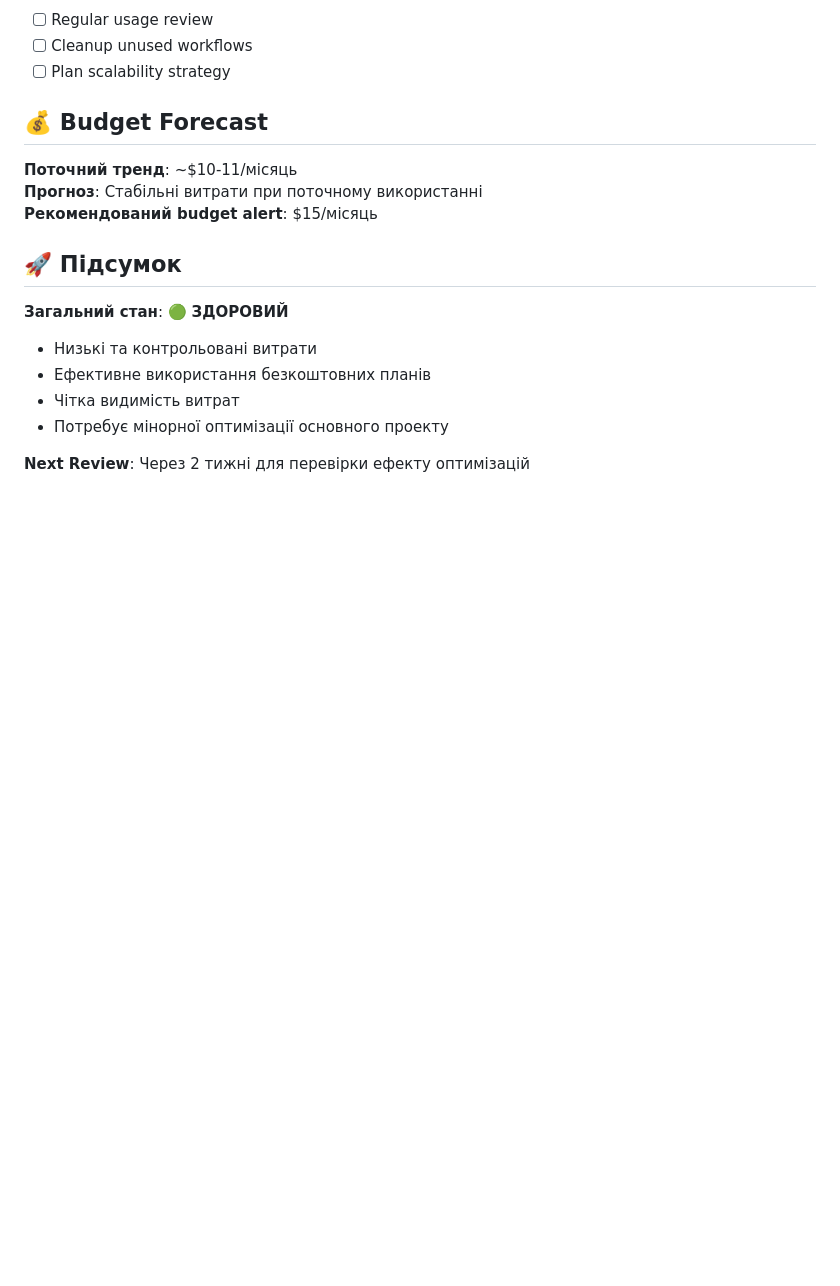
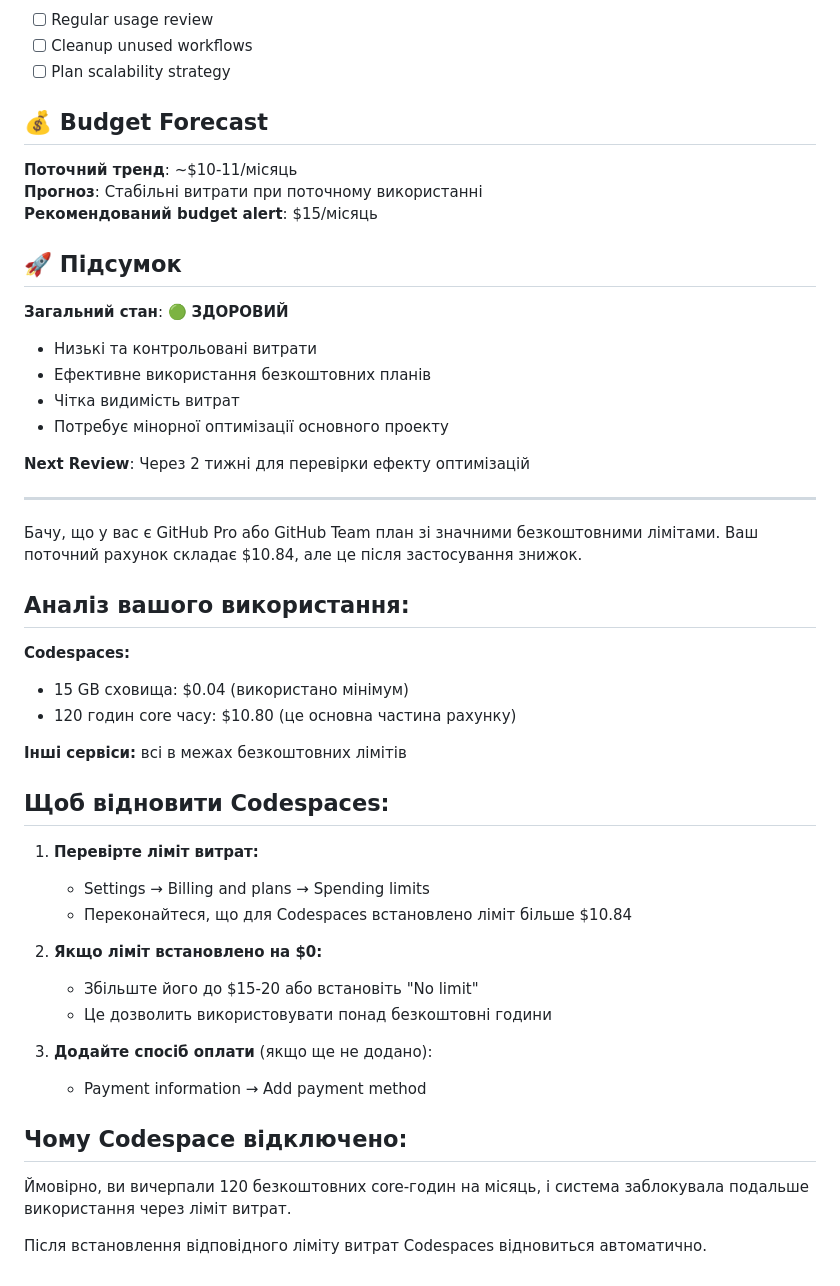
Before and after one commit to Python-Development-Lab/portfolio-django-azure, a Markdown page: docs/cost-management.md, the part around the change. Rendered like a GitHub page; blank space fills up the shorter version.

```diff
--- a/docs/cost-management.md
+++ b/docs/cost-management.md
@@ -134,3 +134,37 @@
 - Потребує мінорної оптимізації основного проекту
 
 **Next Review**: Через 2 тижні для перевірки ефекту оптимізацій
+
+
+
+
+-------------------------------------------
+
+Бачу, що у вас є GitHub Pro або GitHub Team план зі значними безкоштовними лімітами. Ваш поточний рахунок складає $10.84, але це після застосування знижок.
+
+## Аналіз вашого використання:
+
+**Codespaces:**
+- 15 GB сховища: $0.04 (використано мінімум)
+- 120 годин core часу: $10.80 (це основна частина рахунку)
+
+**Інші сервіси:** всі в межах безкоштовних лімітів
+
+## Щоб відновити Codespaces:
+
+1. **Перевірте ліміт витрат:**
+   - Settings → Billing and plans → Spending limits
+   - Переконайтеся, що для Codespaces встановлено ліміт більше $10.84
+
+2. **Якщо ліміт встановлено на $0:**
+   - Збільште його до $15-20 або встановіть "No limit"
+   - Це дозволить використовувати понад безкоштовні години
+
+3. **Додайте спосіб оплати** (якщо ще не додано):
+   - Payment information → Add payment method
+
+## Чому Codespace відключено:
+
+Ймовірно, ви вичерпали 120 безкоштовних core-годин на місяць, і система заблокувала подальше використання через ліміт витрат.
+
+Після встановлення відповідного ліміту витрат Codespaces відновиться автоматично.
```
